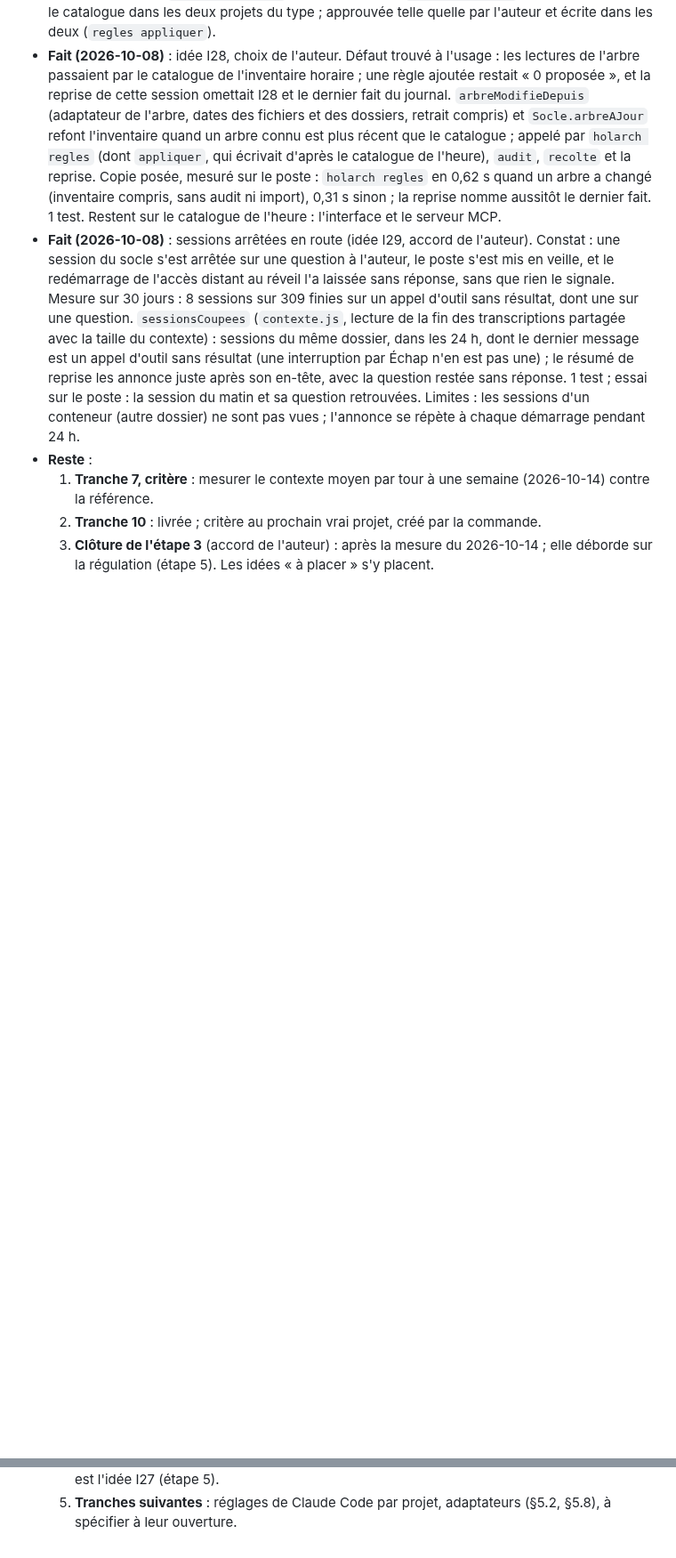
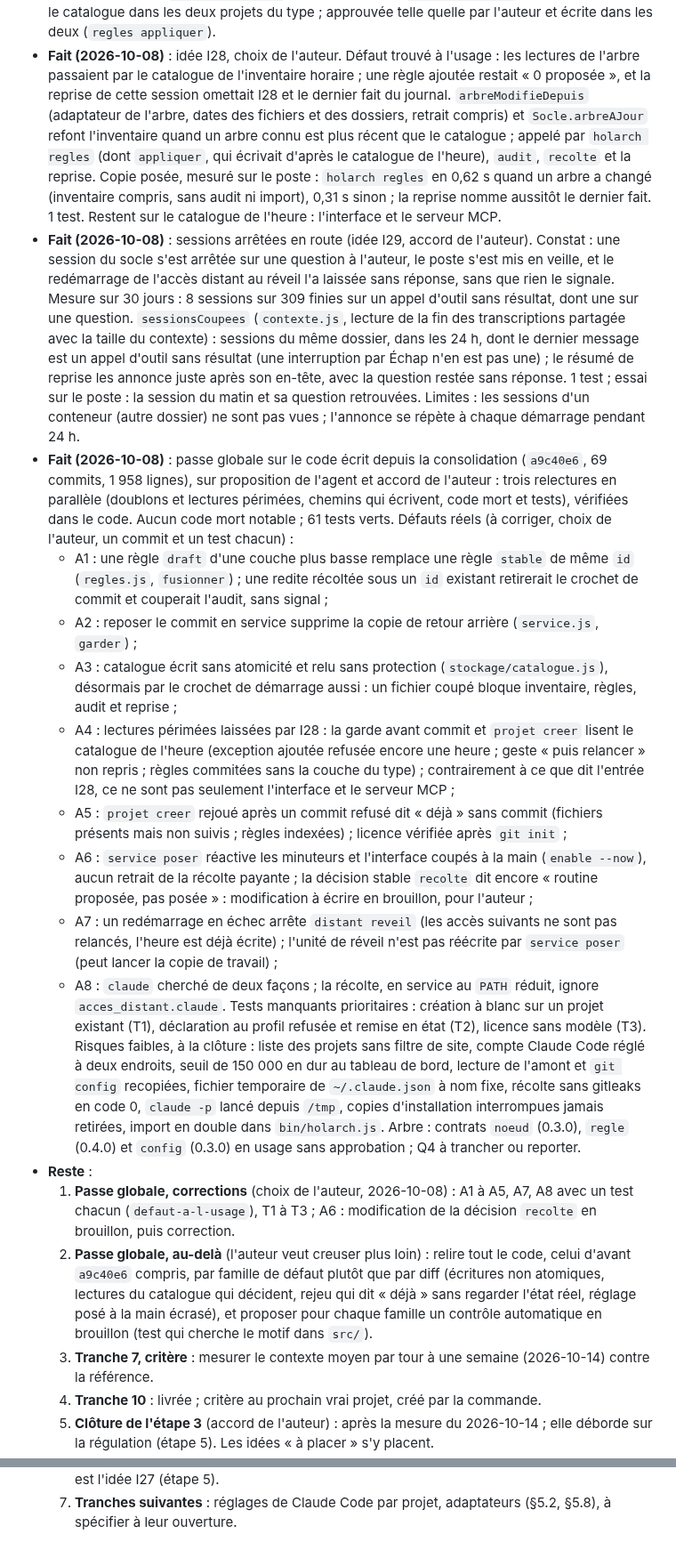
Before and after one commit to Movida/holarch-socle, a Markdown page: arbre/conception/etape-3-regles-projets.md, 2 parts joined by grey strips. Shown at 89% size. Rendered like a GitHub page; blank space fills up the shorter version.

Commit message:
Consigner le bilan de la passe globale et la suite choisie
Co-Authored-By: Claude Opus 5.5 (1M context) <noreply@anthropic.com>

```diff
--- a/arbre/conception/etape-3-regles-projets.md
+++ b/arbre/conception/etape-3-regles-projets.md
@@ -760,8 +760,40 @@ suivantes) : une consigne récoltée et approuvée n'est plus redite ensuite.
   juste après son en-tête, avec la question restée sans réponse. 1 test ; essai sur le poste : la session du matin et sa
   question retrouvées. Limites : les sessions d'un conteneur (autre dossier) ne sont pas vues ; l'annonce se répète à
   chaque démarrage pendant 24 h.
+- **Fait (2026-10-08)** : passe globale sur le code écrit depuis la consolidation (`a9c40e6`, 69 commits, 1 958 lignes),
+  sur proposition de l'agent et accord de l'auteur : trois relectures en parallèle (doublons et lectures périmées,
+  chemins qui écrivent, code mort et tests), vérifiées dans le code. Aucun code mort notable ; 61 tests verts.
+  Défauts réels (à corriger, choix de l'auteur, un commit et un test chacun) :
+  - A1 : une règle `draft` d'une couche plus basse remplace une règle `stable` de même `id` (`regles.js`, `fusionner`) ;
+    une redite récoltée sous un `id` existant retirerait le crochet de commit et couperait l'audit, sans signal ;
+  - A2 : reposer le commit en service supprime la copie de retour arrière (`service.js`, `garder`) ;
+  - A3 : catalogue écrit sans atomicité et relu sans protection (`stockage/catalogue.js`), désormais par le crochet de
+    démarrage aussi : un fichier coupé bloque inventaire, règles, audit et reprise ;
+  - A4 : lectures périmées laissées par I28 : la garde avant commit et `projet creer` lisent le catalogue de l'heure
+    (exception ajoutée refusée encore une heure ; geste « puis relancer » non repris ; règles commitées sans la couche du
+    type) ; contrairement à ce que dit l'entrée I28, ce ne sont pas seulement l'interface et le serveur MCP ;
+  - A5 : `projet creer` rejoué après un commit refusé dit « déjà » sans commit (fichiers présents mais non suivis ;
+    règles indexées) ; licence vérifiée après `git init` ;
+  - A6 : `service poser` réactive les minuteurs et l'interface coupés à la main (`enable --now`), aucun retrait de la
+    récolte payante ; la décision stable `recolte` dit encore « routine proposée, pas posée » : modification à écrire en
+    brouillon, pour l'auteur ;
+  - A7 : un redémarrage en échec arrête `distant reveil` (les accès suivants ne sont pas relancés, l'heure est déjà
+    écrite) ; l'unité de réveil n'est pas réécrite par `service poser` (peut lancer la copie de travail) ;
+  - A8 : `claude` cherché de deux façons ; la récolte, en service au `PATH` réduit, ignore `acces_distant.claude`.
+  Tests manquants prioritaires : création à blanc sur un projet existant (T1), déclaration au profil refusée et remise
+  en état (T2), licence sans modèle (T3). Risques faibles, à la clôture : liste des projets sans filtre de site, compte
+  Claude Code réglé à deux endroits, seuil de 150 000 en dur au tableau de bord, lecture de l'amont et `git config`
+  recopiées, fichier temporaire de `~/.claude.json` à nom fixe, récolte sans gitleaks en code 0, `claude -p` lancé
+  depuis `/tmp`, copies d'installation interrompues jamais retirées, import en double dans `bin/holarch.js`. Arbre :
+  contrats `noeud` (0.3.0), `regle` (0.4.0) et `config` (0.3.0) en usage sans approbation ; Q4 à trancher ou reporter.
 - **Reste** :
-  1. **Tranche 7, critère** : mesurer le contexte moyen par tour à une semaine (2026-10-14) contre la référence.
-  2. **Tranche 10** : livrée ; critère au prochain vrai projet, créé par la commande.
-  3. **Clôture de l'étape 3** (accord de l'auteur) : après la mesure du 2026-10-14 ; elle déborde sur la régulation
+  1. **Passe globale, corrections** (choix de l'auteur, 2026-10-08) : A1 à A5, A7, A8 avec un test chacun
+     (`defaut-a-l-usage`), T1 à T3 ; A6 : modification de la décision `recolte` en brouillon, puis correction.
+  2. **Passe globale, au-delà** (l'auteur veut creuser plus loin) : relire tout le code, celui d'avant `a9c40e6` compris, par
+     famille de défaut plutôt que par diff (écritures non atomiques, lectures du catalogue qui décident, rejeu qui dit
+     « déjà » sans regarder l'état réel, réglage posé à la main écrasé), et proposer pour chaque famille un contrôle
+     automatique en brouillon (test qui cherche le motif dans `src/`).
+  3. **Tranche 7, critère** : mesurer le contexte moyen par tour à une semaine (2026-10-14) contre la référence.
+  4. **Tranche 10** : livrée ; critère au prochain vrai projet, créé par la commande.
+  5. **Clôture de l'étape 3** (accord de l'auteur) : après la mesure du 2026-10-14 ; elle déborde sur la régulation
      (étape 5). Les idées « à placer » s'y placent.
@@ -769,3 +801,3 @@ suivantes) : une consigne récoltée et approuvée n'est plus redite ensuite.
      consigne approuvée n'est plus redite ensuite. L'oubli progressif des règles est l'idée I27 (étape 5).
-  5. **Tranches suivantes** : réglages de Claude Code par projet, adaptateurs (§5.2, §5.8), à spécifier à leur
+  7. **Tranches suivantes** : réglages de Claude Code par projet, adaptateurs (§5.2, §5.8), à spécifier à leur
      ouverture.
```
Also changed, not shown: other parts of arbre/conception/etape-3-regles-projets.md (+1 -1 lines), arbre/log.md (+5 -0 lines).
